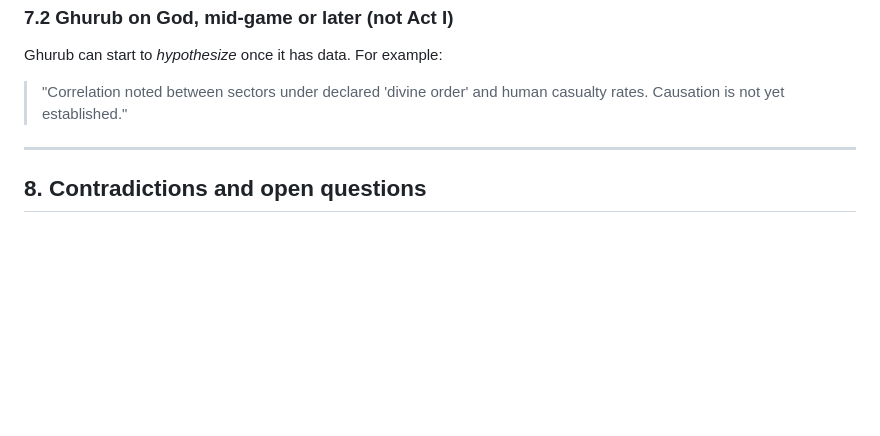
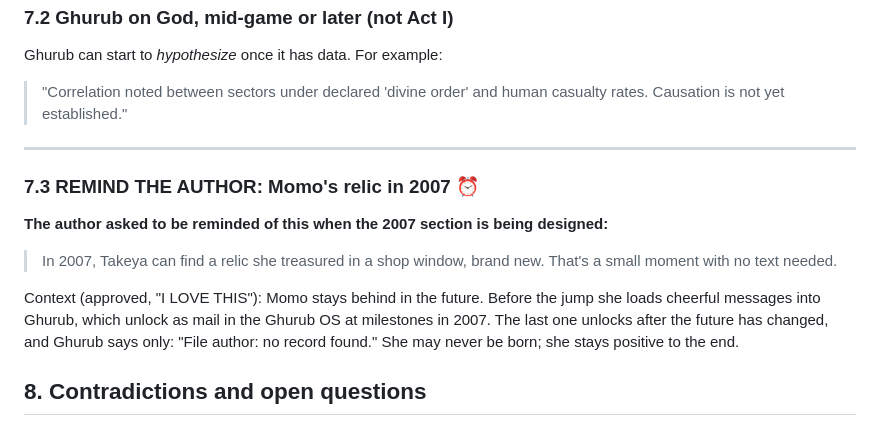
Before and after one commit to jakeleinenmarketing-collab/general, a Markdown page: ghurub/DESIGN.md, the part around the change. Drawn GitHub-style; blank space fills up the shorter version.

Commit message:
Design: save the Momo 2007 shop-window moment as a reminder for the author
Co-Authored-By: Claude Opus 5.5 <noreply@anthropic.com>
Claude-Session: https://claude.ai/code/session_012o7rbftBiDqL5zyCXbsy9j

```diff
--- a/ghurub/DESIGN.md
+++ b/ghurub/DESIGN.md
@@ -491,6 +491,14 @@ Ghurub can start to *hypothesize* once it has data. For example:
 
 ---
 
+### 7.3 REMIND THE AUTHOR: Momo's relic in 2007 ⏰
+
+**The author asked to be reminded of this when the 2007 section is being designed:**
+
+> In 2007, Takeya can find a relic she treasured in a shop window, brand new. That's a small moment with no text needed.
+
+Context (approved, "I LOVE THIS"): Momo stays behind in the future. Before the jump she loads cheerful messages into Ghurub, which unlock as mail in the Ghurub OS at milestones in 2007. The last one unlocks after the future has changed, and Ghurub says only: "File author: no record found." She may never be born; she stays positive to the end.
+
 ## 8. Contradictions and open questions
 
 ### Settled
```
Also changed, not shown: ghurub/HANDOFF.md (+4 -0 lines).
